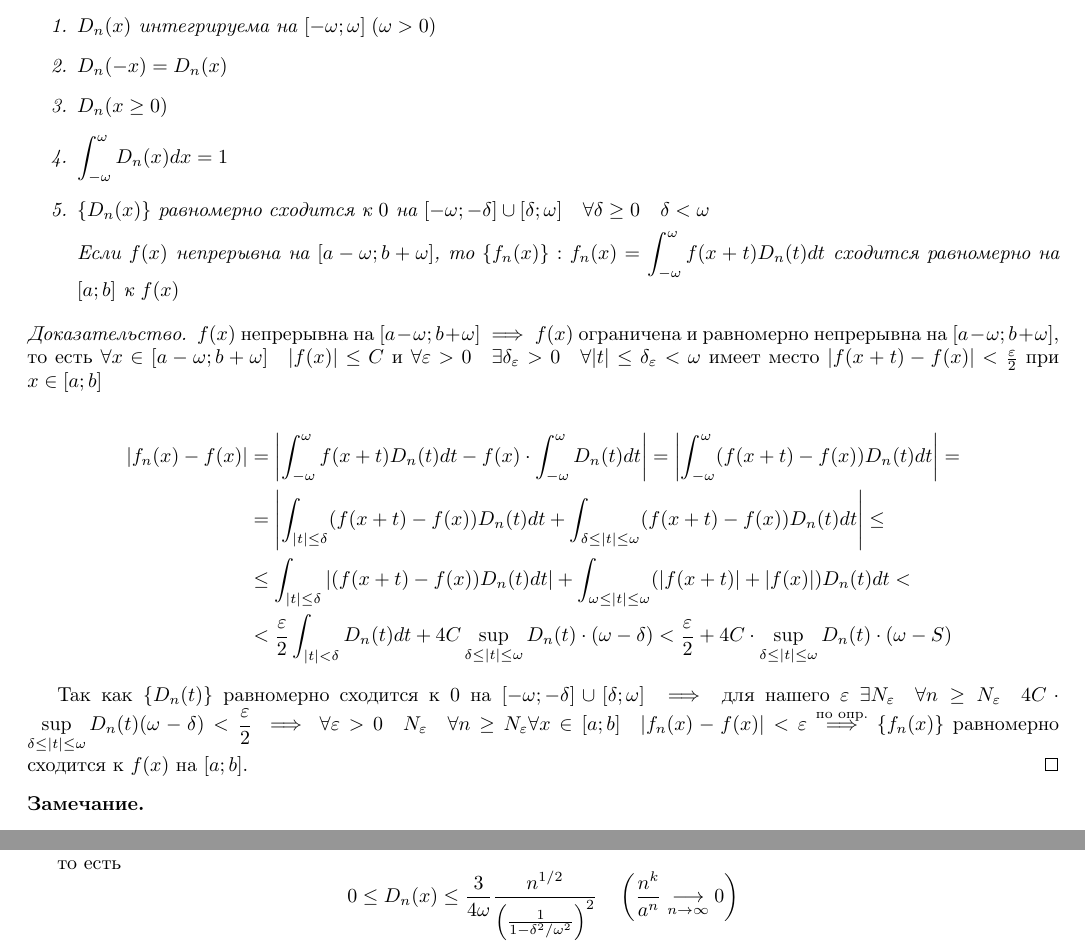
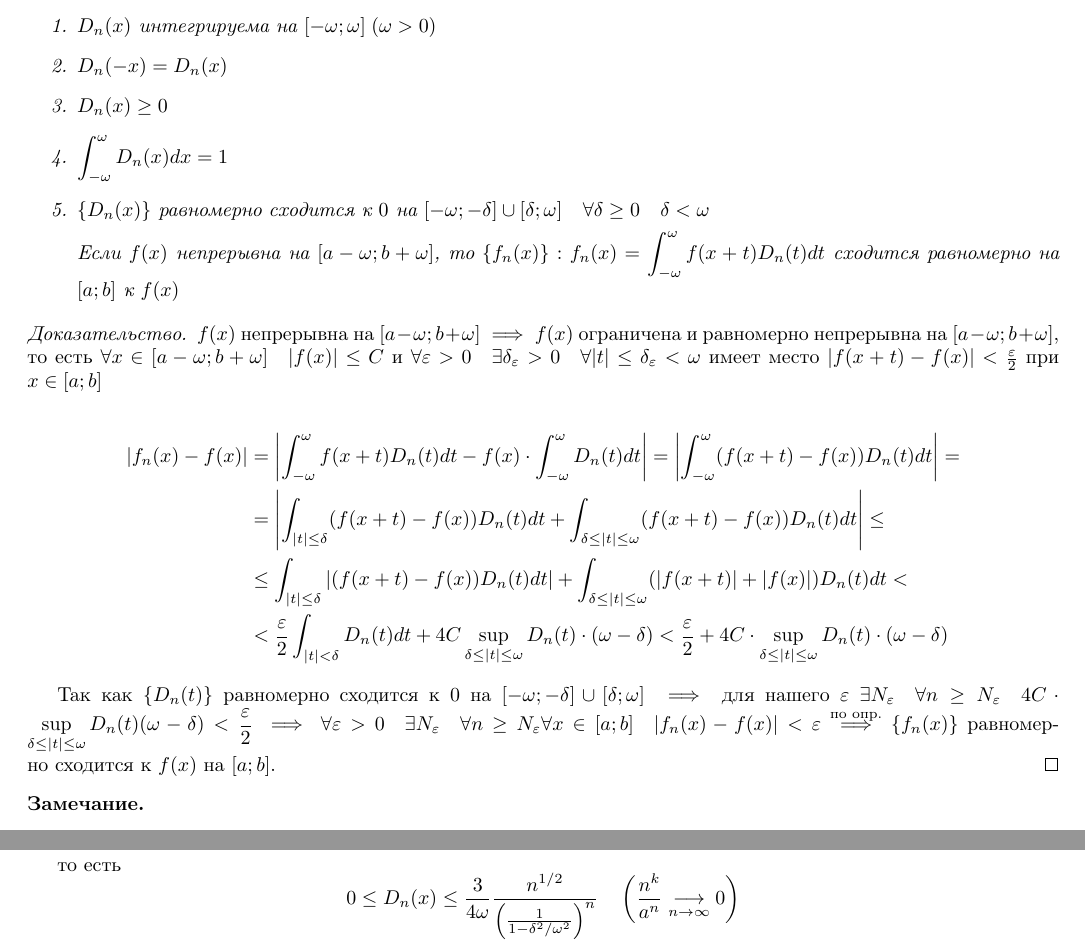
Before and after one commit to vasthecat/Uni-Documents, a LaTeX document (matan/matan.tex, which reads matan/sections/approximations.tex): two parts of pages 56 and 57 of 74, joined at a grey line, cut so that both start at the same text. Compiled offline with pdfLaTeX.

Commit message:
Исправления в приближениях.

```diff
--- a/matan/sections/approximations.tex
+++ b/matan/sections/approximations.tex
@@ -32,9 +32,9 @@
         \abs{\ds\int_{-\omega}^\omega f(x + t) D_n(t) dt - f(x) \cdot \ds\int_{-\omega}^\omega D_n(t) dt}
         = \abs{\ds\int_{-\omega}^\omega (f(x+t) - f(x)) D_n(t) dt} = \\
         &= \abs{\ds\int_{|t| \leq \delta} (f(x+t) - f(x)) D_n(t) dt + \ds\int_{\delta \leq |t| \leq \omega} (f(x+t) - f(x)) D_n(t) dt} \leq \\
-        &\leq \ds\int_{|t| \leq \delta} |(f(x+t) - f(x)) D_n(t) dt| + \ds\int_{\omega \leq |t| \leq \omega} (|f(x+t)| + |f(x)|) D_n(t) dt < \\
+        &\leq \ds\int_{|t| \leq \delta} |(f(x+t) - f(x)) D_n(t) dt| + \ds\int_{\delta \leq |t| \leq \omega} (|f(x+t)| + |f(x)|) D_n(t) dt < \\
         &< \frac{\varepsilon}{2} \ds\int_{|t| < \delta} D_n(t) dt + 4C \sup_{\delta \leq |t| \leq \omega} D_n(t) \cdot (\omega - \delta) <
-        \frac{\varepsilon}{2} + 4C \cdot \sup_{\delta \leq |t| \leq \omega} D_n(t) \cdot (\omega - S)
+        \frac{\varepsilon}{2} + 4C \cdot \sup_{\delta \leq |t| \leq \omega} D_n(t) \cdot (\omega - \delta)
     \end{align*}
 
     Так как $\{ D_n(t) \}$ равномерно сходится к $0$ на $[-\omega; -\delta] \cup
@@ -42,7 +42,7 @@
     \quad \forall n \geq N_\varepsilon \quad
     4C \cdot \ds\sup_{\delta \leq |t| \leq \omega} D_n(t) (\omega - \delta) <
     \frac{\varepsilon}{2} \implies
-    \forall \varepsilon > 0 \quad N_\varepsilon \quad \forall n \geq N_\varepsilon
+    \forall \varepsilon > 0 \quad \exists N_\varepsilon \quad \forall n \geq N_\varepsilon
     \forall x \in [a; b] \quad |f_n(x) - f(x)| < \varepsilon \bydef \{ f_n(x) \}$
     равномерно сходится к $f(x)$ на $[a; b]$.
 \end{proof}
@@ -87,7 +87,7 @@
     \frac{3 \sqrt{n}}{4\omega} \left(1 - \frac{\delta^2}{\omega^2}\right)^n \]
 
     то есть \[ 0 \leq D_n(x) \leq \frac{3}{4 \omega}
-    \frac{n^{1/2}}{ \left(\frac{1}{1 - \delta^2 / \omega^2}\right)^2 } \quad
+    \frac{n^{1/2}}{ \left(\frac{1}{1 - \delta^2 / \omega^2}\right)^n } \quad
     \left( \frac{n^k}{a^n} \approach{n \to \infty} 0 \right)\]
 
     $\implies \{ D_n(t) \}$ равномерно сходится к $0$ на $[-\omega; -\delta] \cup
```
Also changed, not shown: matan/sections/approximations.tex (16 more changed lines).
